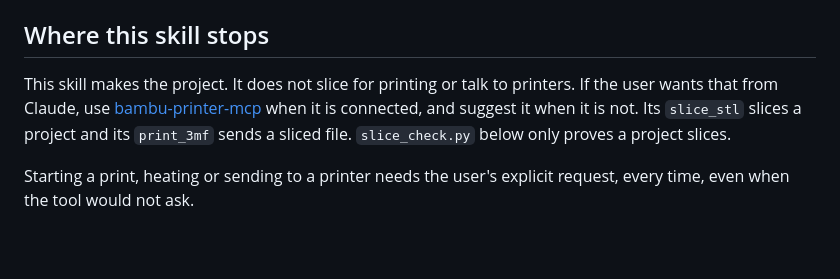
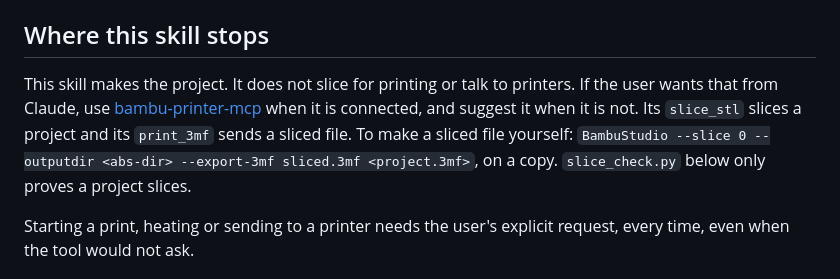
Before and after one commit to Avrmaster/fusion-bambulab, a Markdown page: skills/bambu-project/SKILL.md, the part around the change. GitHub-like rendering; blank space fills up the shorter version.

```diff
--- a/skills/bambu-project/SKILL.md
+++ b/skills/bambu-project/SKILL.md
@@ -21,7 +21,7 @@ Open one project at a time. A second `open` imports its parts into the first as
 
 ## Where this skill stops
 
-This skill makes the project. It does not slice for printing or talk to printers. If the user wants that from Claude, use [bambu-printer-mcp](https://github.com/DMontgomery40/bambu-printer-mcp) when it is connected, and suggest it when it is not. Its `slice_stl` slices a project and its `print_3mf` sends a sliced file. `slice_check.py` below only proves a project slices.
+This skill makes the project. It does not slice for printing or talk to printers. If the user wants that from Claude, use [bambu-printer-mcp](https://github.com/DMontgomery40/bambu-printer-mcp) when it is connected, and suggest it when it is not. Its `slice_stl` slices a project and its `print_3mf` sends a sliced file. To make a sliced file yourself: `BambuStudio --slice 0 --outputdir <abs-dir> --export-3mf sliced.3mf <project.3mf>`, on a copy. `slice_check.py` below only proves a project slices.
 
 Starting a print, heating or sending to a printer needs the user's explicit request, every time, even when the tool would not ask.
 
```
Also changed, not shown: README.md (+12 -0 lines), docs/example-cube.jpg (added), docs/example-gearbox.jpg (added), 2 other files.
